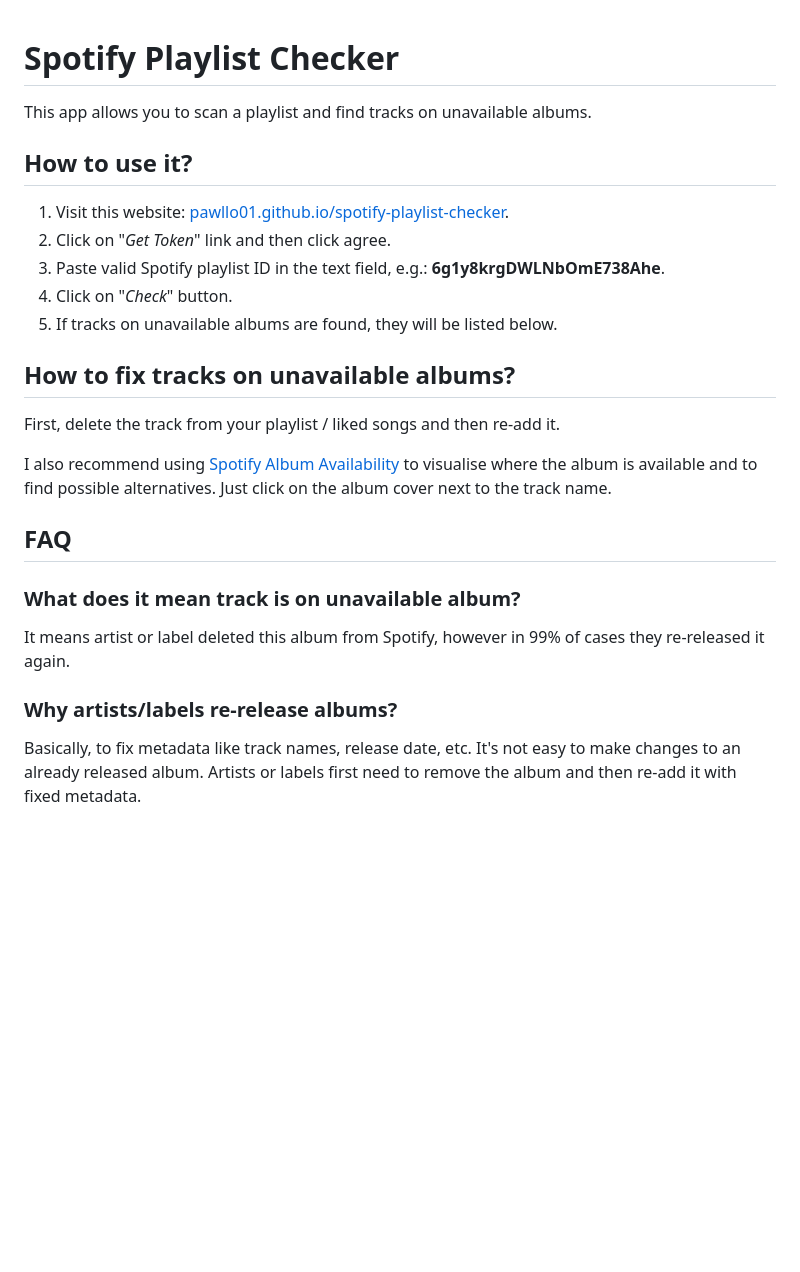
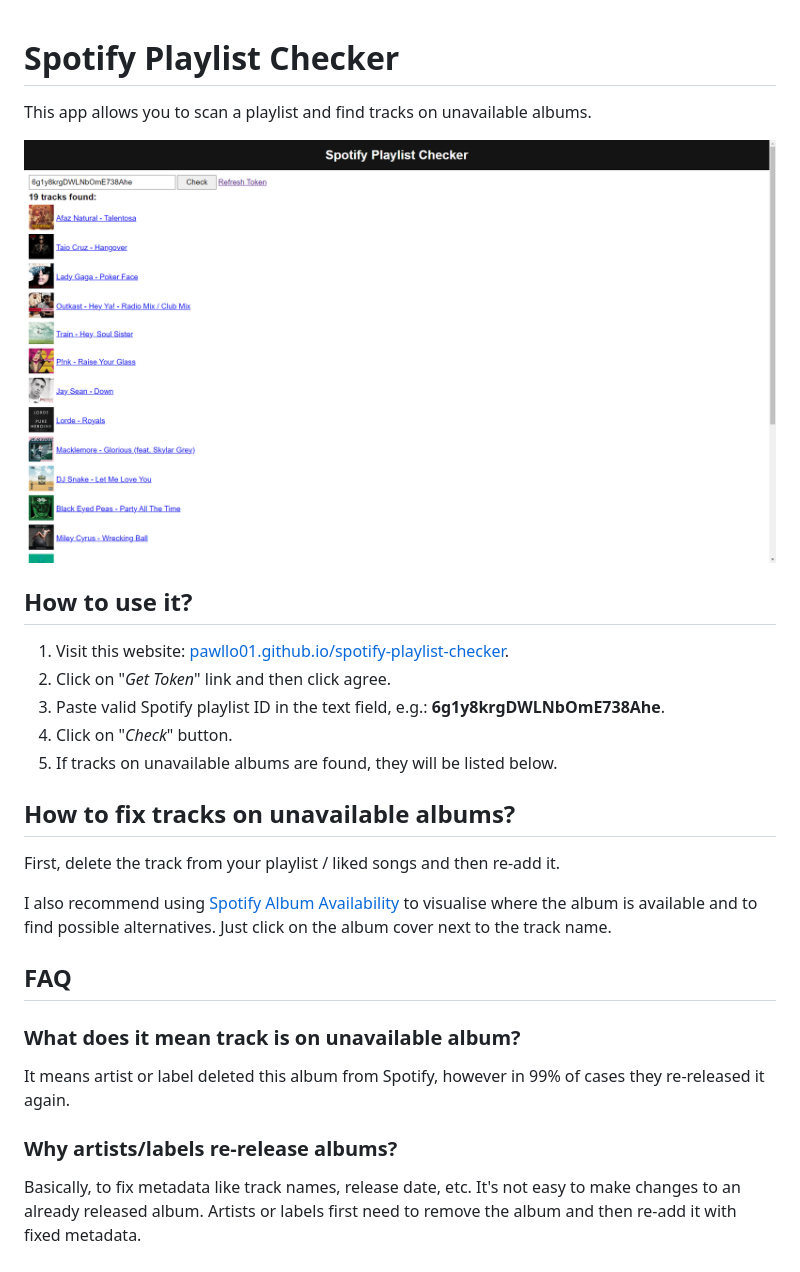
Before and after one commit to pawllo01/spotify-playlist-checker, a Markdown page: README.md, the part around the change. Rendered like a GitHub page; pictures changed too: images/example.png (added); blank space fills up the shorter version.

Commit message:
add example img

```diff
--- a/README.md
+++ b/README.md
@@ -1,14 +1,19 @@
 # Spotify Playlist Checker
+
 This app allows you to scan a playlist and find tracks on unavailable albums.
 
+![example](./images/example.png)
+
 ## How to use it?
+
 1. Visit this website: [pawllo01.github.io/spotify-playlist-checker](https://pawllo01.github.io/spotify-playlist-checker/).
-2. Click on "*Get Token*" link and then click agree.
+2. Click on "_Get Token_" link and then click agree.
 3. Paste valid Spotify playlist ID in the text field, e.g.: **6g1y8krgDWLNbOmE738Ahe**.
-4. Click on "*Check*" button.
+4. Click on "_Check_" button.
 5. If tracks on unavailable albums are found, they will be listed below.
 
 ## How to fix tracks on unavailable albums?
+
 First, delete the track from your playlist / liked songs and then re-add it.
 
 I also recommend using [Spotify Album Availability](https://developer.spotify.com/community/showcase/album-availability/) to visualise where the album is available
@@ -17,8 +22,10 @@ and to find possible alternatives. Just click on the album cover next to the tra
 ## FAQ
 
 ### What does it mean track is on unavailable album?
+
 It means artist or label deleted this album from Spotify, however in 99% of cases they re-released it again.
 
 ### Why artists/labels re-release albums?
+
 Basically, to fix metadata like track names, release date, etc.
 It's not easy to make changes to an already released album. Artists or labels first need to remove the album and then re-add it with fixed metadata.
```
Also changed, not shown: images/favicon.png (renamed from favicon.png), 1 other file.
